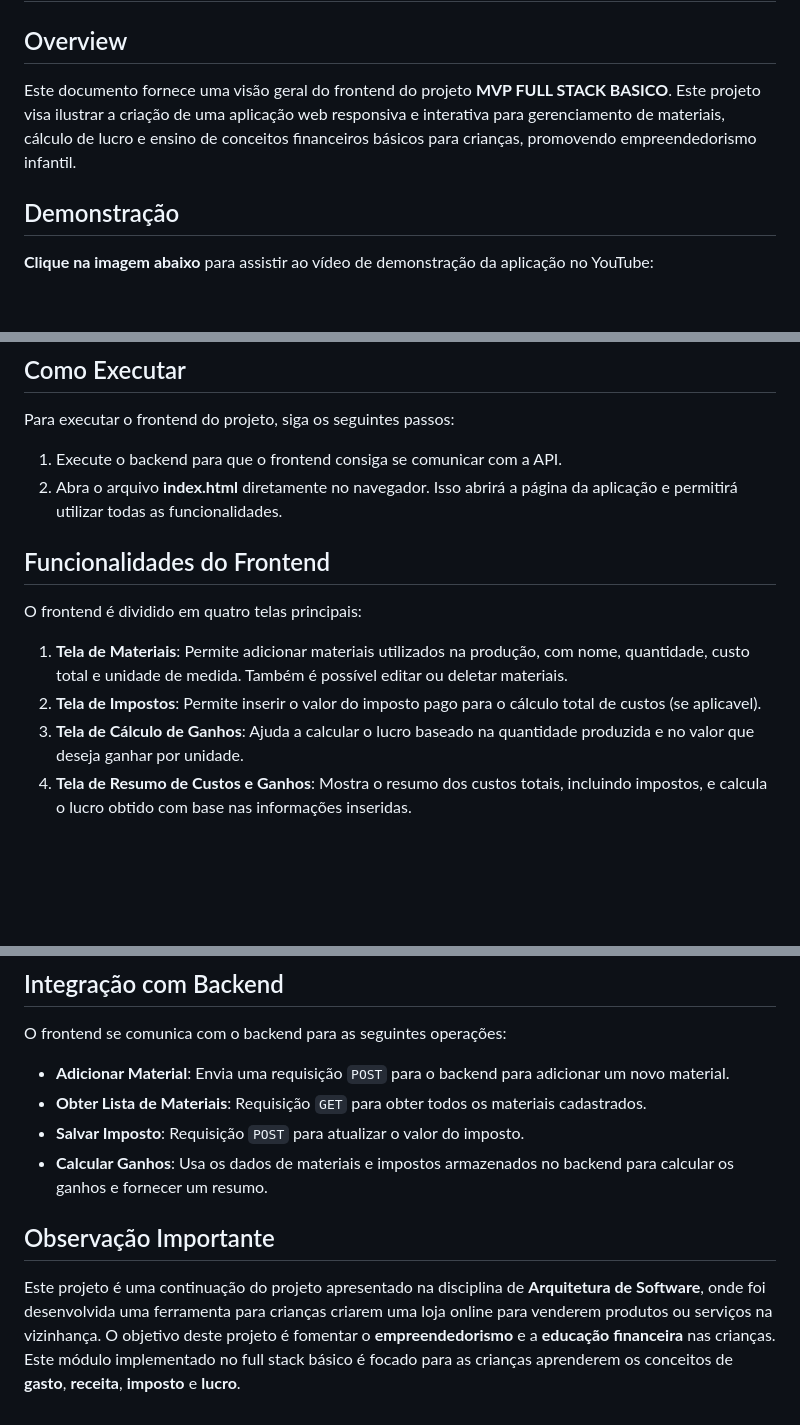
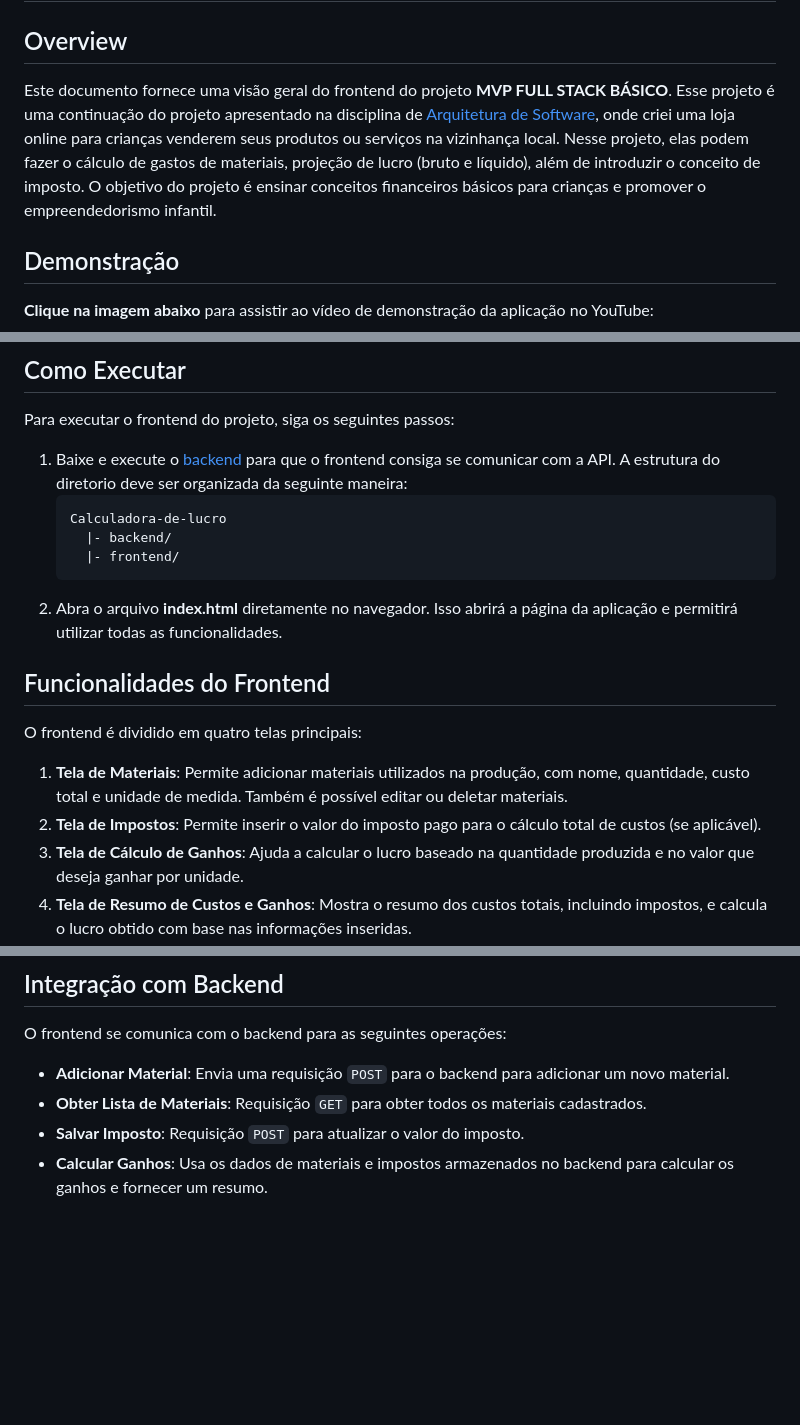
Before and after one commit to adseawright/mvp-full-stack-basico-frontend, a Markdown page: README.MD, 3 parts joined by grey strips. Rendered like a GitHub page; blank space fills up the shorter version.

````diff
--- a/README.MD
+++ b/README.MD
@@ -2,7 +2,7 @@
 
 ## Overview
 
-Este documento fornece uma visão geral do frontend do projeto **MVP FULL STACK BASICO**. Este projeto visa ilustrar a criação de uma aplicação web responsiva e interativa para gerenciamento de materiais, cálculo de lucro e ensino de conceitos financeiros básicos para crianças, promovendo empreendedorismo infantil.
+Este documento fornece uma visão geral do frontend do projeto **MVP FULL STACK BÁSICO**. Esse projeto é uma continuação do projeto apresentado na disciplina de [Arquitetura de Software](https://github.com/adseawright/software_architecture_mvp_main), onde criei uma loja online para crianças venderem seus produtos ou serviços na vizinhança local. Nesse projeto, elas podem fazer o cálculo de gastos de materiais, projeção de lucro (bruto e líquido), além de introduzir o conceito de imposto. O objetivo do projeto é ensinar conceitos financeiros básicos para crianças e promover o empreendedorismo infantil.
 
 ## Demonstração
 **Clique na imagem abaixo** para assistir ao vídeo de demonstração da aplicação no YouTube:
@@ -24,7 +24,13 @@ frontend/
 
 Para executar o frontend do projeto, siga os seguintes passos:
 
-1. Execute o backend para que o frontend consiga se comunicar com a API.
+1. Baixe e execute o [backend](https://github.com/adseawright/mvp-full-stack-basico-backend) para que o frontend consiga se comunicar com a API.
+    A estrutura do diretorio deve ser organizada da seguinte maneira:
+    ```
+    Calculadora-de-lucro
+      |- backend/
+      |- frontend/
+    ```
 2. Abra o arquivo **index.html** diretamente no navegador. Isso abrirá a página da aplicação e permitirá utilizar todas as funcionalidades.
 
 ## Funcionalidades do Frontend
@@ -32,7 +38,7 @@ Para executar o frontend do projeto, siga os seguintes passos:
 O frontend é dividido em quatro telas principais:
 
 1. **Tela de Materiais**: Permite adicionar materiais utilizados na produção, com nome, quantidade, custo total e unidade de medida. Também é possível editar ou deletar materiais.
-2. **Tela de Impostos**: Permite inserir o valor do imposto pago para o cálculo total de custos (se aplicavel).
+2. **Tela de Impostos**: Permite inserir o valor do imposto pago para o cálculo total de custos (se aplicável).
 3. **Tela de Cálculo de Ganhos**: Ajuda a calcular o lucro baseado na quantidade produzida e no valor que deseja ganhar por unidade.
 4. **Tela de Resumo de Custos e Ganhos**: Mostra o resumo dos custos totais, incluindo impostos, e calcula o lucro obtido com base nas informações inseridas.
 
@@ -62,7 +68,3 @@ O frontend se comunica com o backend para as seguintes operações:
 - **Obter Lista de Materiais**: Requisição `GET` para obter todos os materiais cadastrados.
 - **Salvar Imposto**: Requisição `POST` para atualizar o valor do imposto.
 - **Calcular Ganhos**: Usa os dados de materiais e impostos armazenados no backend para calcular os ganhos e fornecer um resumo.
-
-## Observação Importante
-
-Este projeto é uma continuação do projeto apresentado na disciplina de **Arquitetura de Software**, onde foi desenvolvida uma ferramenta para crianças criarem uma loja online para venderem produtos ou serviços na vizinhança. O objetivo deste projeto é fomentar o **empreendedorismo** e a **educação financeira** nas crianças. Este módulo implementado no full stack básico é focado para as crianças aprenderem os conceitos de **gasto**, **receita**, **imposto** e **lucro**.
````
